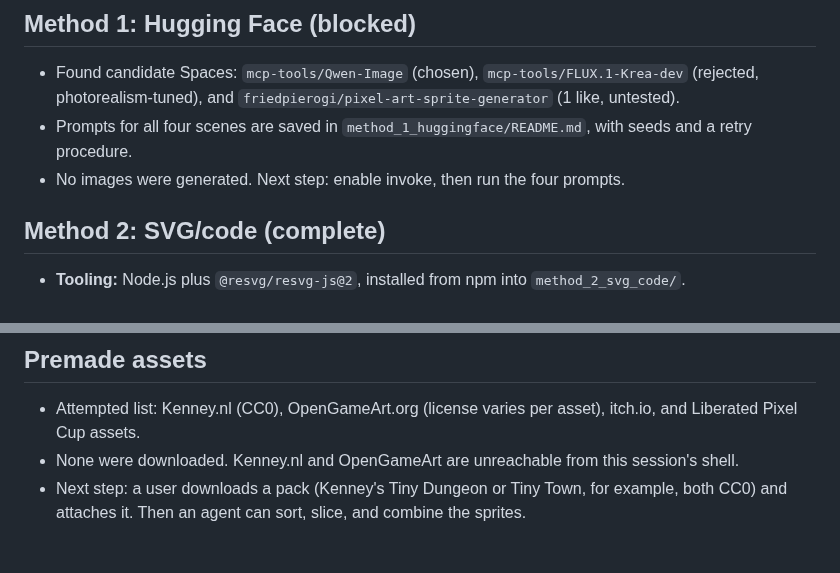
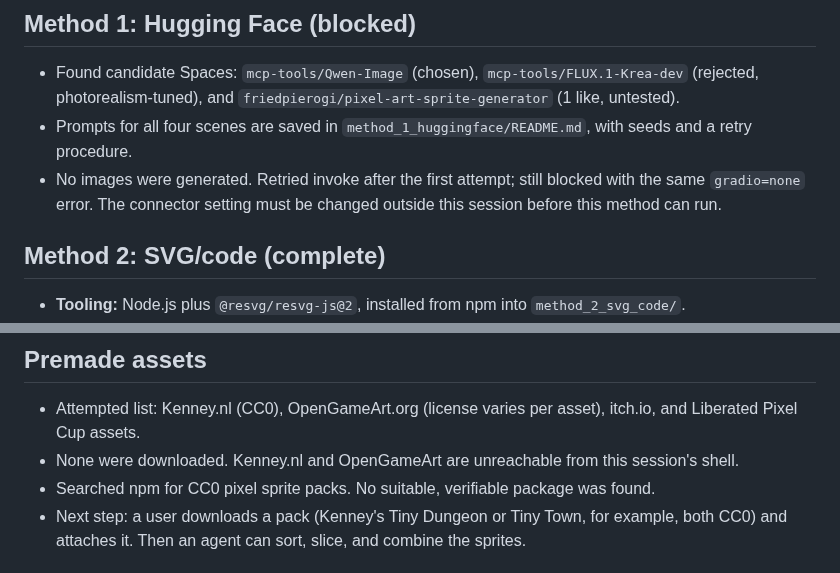
Before and after one commit to xenodorian/GameOfGameBecauseGame, a Markdown page: Current_Work.md, 2 parts joined by grey strips. Rendered like a GitHub page.

Commit message:
Update Current_Work.md with retry results and asset search
Co-Authored-By: Claude Haiku 5.5 <noreply@anthropic.com>
Claude-Session: https://claude.ai/code/session_015KE1esTtwMY8C5Kuvv4X4s

```diff
--- a/Current_Work.md
+++ b/Current_Work.md
@@ -26,7 +26,7 @@ Build the same four scenes with three methods, so future agents can compare them
 ## Method 1: Hugging Face (blocked)
 - Found candidate Spaces: `mcp-tools/Qwen-Image` (chosen), `mcp-tools/FLUX.1-Krea-dev` (rejected, photorealism-tuned), and `friedpierogi/pixel-art-sprite-generator` (1 like, untested).
 - Prompts for all four scenes are saved in `method_1_huggingface/README.md`, with seeds and a retry procedure.
-- No images were generated. Next step: enable invoke, then run the four prompts.
+- No images were generated. Retried invoke after the first attempt; still blocked with the same `gradio=none` error. The connector setting must be changed outside this session before this method can run.
 
 ## Method 2: SVG/code (complete)
 - **Tooling:** Node.js plus `@resvg/resvg-js@2`, installed from npm into `method_2_svg_code/`.
@@ -50,6 +50,7 @@ Build the same four scenes with three methods, so future agents can compare them
 ## Premade assets
 - Attempted list: Kenney.nl (CC0), OpenGameArt.org (license varies per asset), itch.io, and Liberated Pixel Cup assets.
 - None were downloaded. Kenney.nl and OpenGameArt are unreachable from this session's shell.
+- Searched npm for CC0 pixel sprite packs. No suitable, verifiable package was found.
 - Next step: a user downloads a pack (Kenney's Tiny Dungeon or Tiny Town, for example, both CC0) and attaches it. Then an agent can sort, slice, and combine the sprites.
 
 ## Recommended next steps for other agents
```
